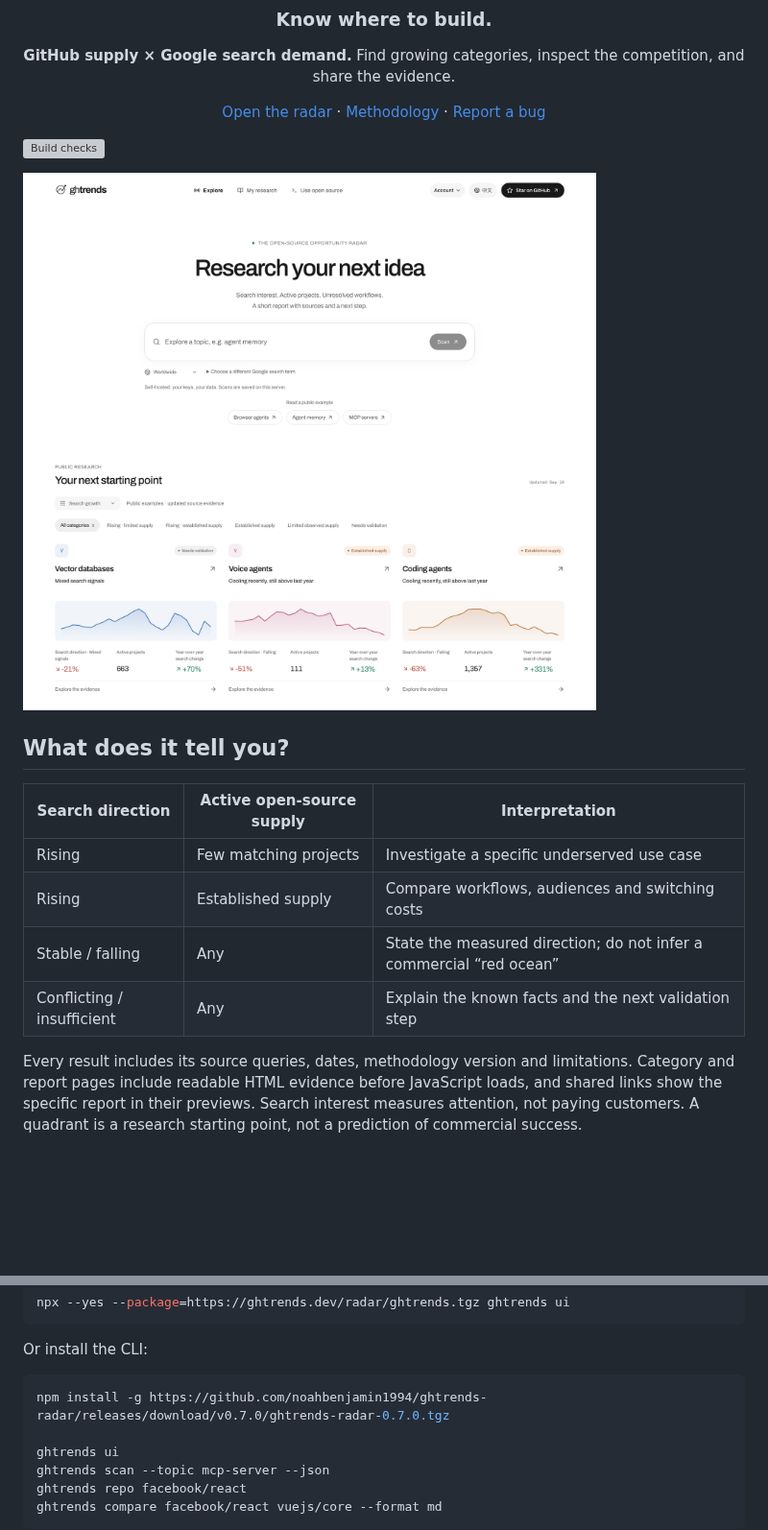
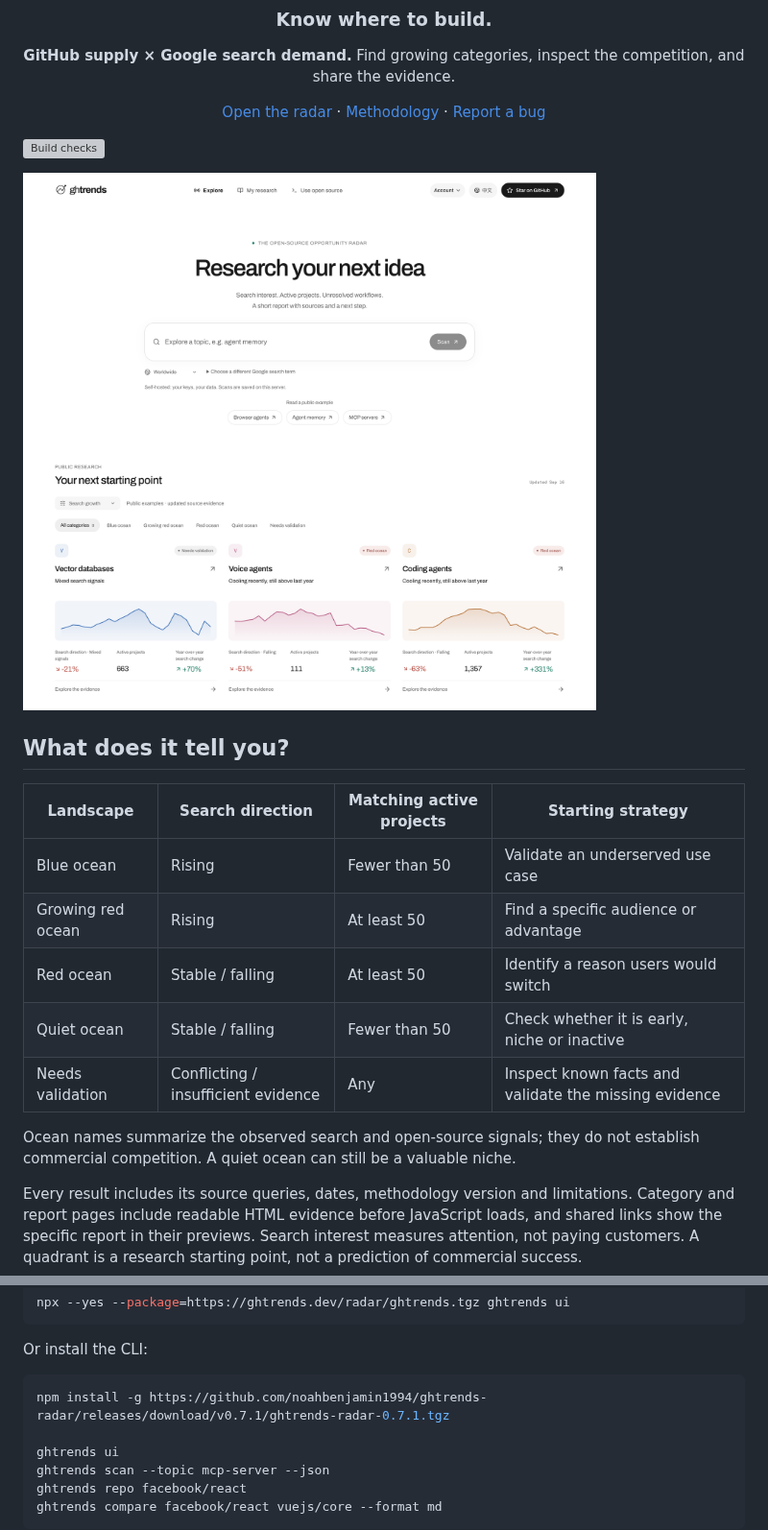
Before and after one commit to noahbenjamin1994/ghtrends-radar, a Markdown page: README.md, 2 parts joined by grey strips. Shown at 96% size. Rendered like a GitHub page; pictures changed too: .github/assets/radar-preview.png; blank space fills up the shorter version; grey boxes are pictures that could not be loaded.

Commit message:
fix: use clear ocean labels across reports and research interfaces

````diff
--- a/README.md
+++ b/README.md
@@ -19,12 +19,15 @@ Find growing categories, inspect the competition, and share the evidence.
 
 ## What does it tell you?
 
-| Search direction | Active open-source supply | Interpretation |
-|---|---|---|
-| Rising | Few matching projects | Investigate a specific underserved use case |
-| Rising | Established supply | Compare workflows, audiences and switching costs |
-| Stable / falling | Any | State the measured direction; do not infer a commercial “red ocean” |
-| Conflicting / insufficient | Any | Explain the known facts and the next validation step |
+| Landscape | Search direction | Matching active projects | Starting strategy |
+|---|---|---|---|
+| Blue ocean | Rising | Fewer than 50 | Validate an underserved use case |
+| Growing red ocean | Rising | At least 50 | Find a specific audience or advantage |
+| Red ocean | Stable / falling | At least 50 | Identify a reason users would switch |
+| Quiet ocean | Stable / falling | Fewer than 50 | Check whether it is early, niche or inactive |
+| Needs validation | Conflicting / insufficient evidence | Any | Inspect known facts and validate the missing evidence |
+
+Ocean names summarize the observed search and open-source signals; they do not establish commercial competition. A quiet ocean can still be a valuable niche.
 
 Every result includes its source queries, dates, methodology version and limitations. Category and report pages include readable HTML evidence before JavaScript loads, and shared links show the specific report in their previews. Search interest measures attention, not paying customers. A quadrant is a research starting point, not a prediction of commercial success.
 
@@ -53,7 +56,7 @@ npx --yes --package=https://ghtrends.dev/radar/ghtrends.tgz ghtrends ui
 Or install the CLI:
 
 ```sh
-npm install -g https://github.com/noahbenjamin1994/ghtrends-radar/releases/download/v0.7.0/ghtrends-radar-0.7.0.tgz
+npm install -g https://github.com/noahbenjamin1994/ghtrends-radar/releases/download/v0.7.1/ghtrends-radar-0.7.1.tgz
 
 ghtrends ui
 ghtrends scan --topic mcp-server --json
````
Also changed, not shown: README.zh-CN.md (+10 -7 lines), 14 other files.
